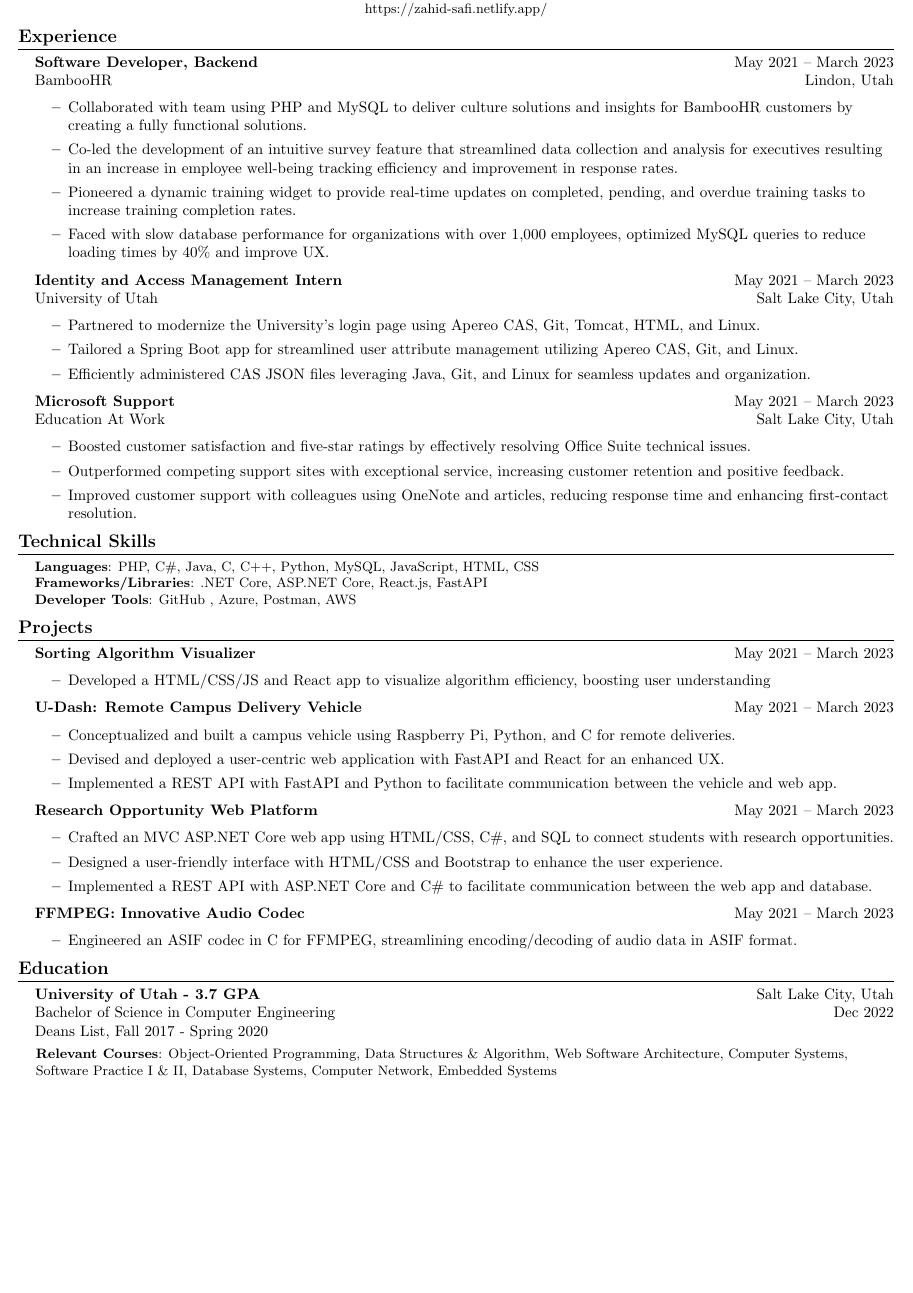
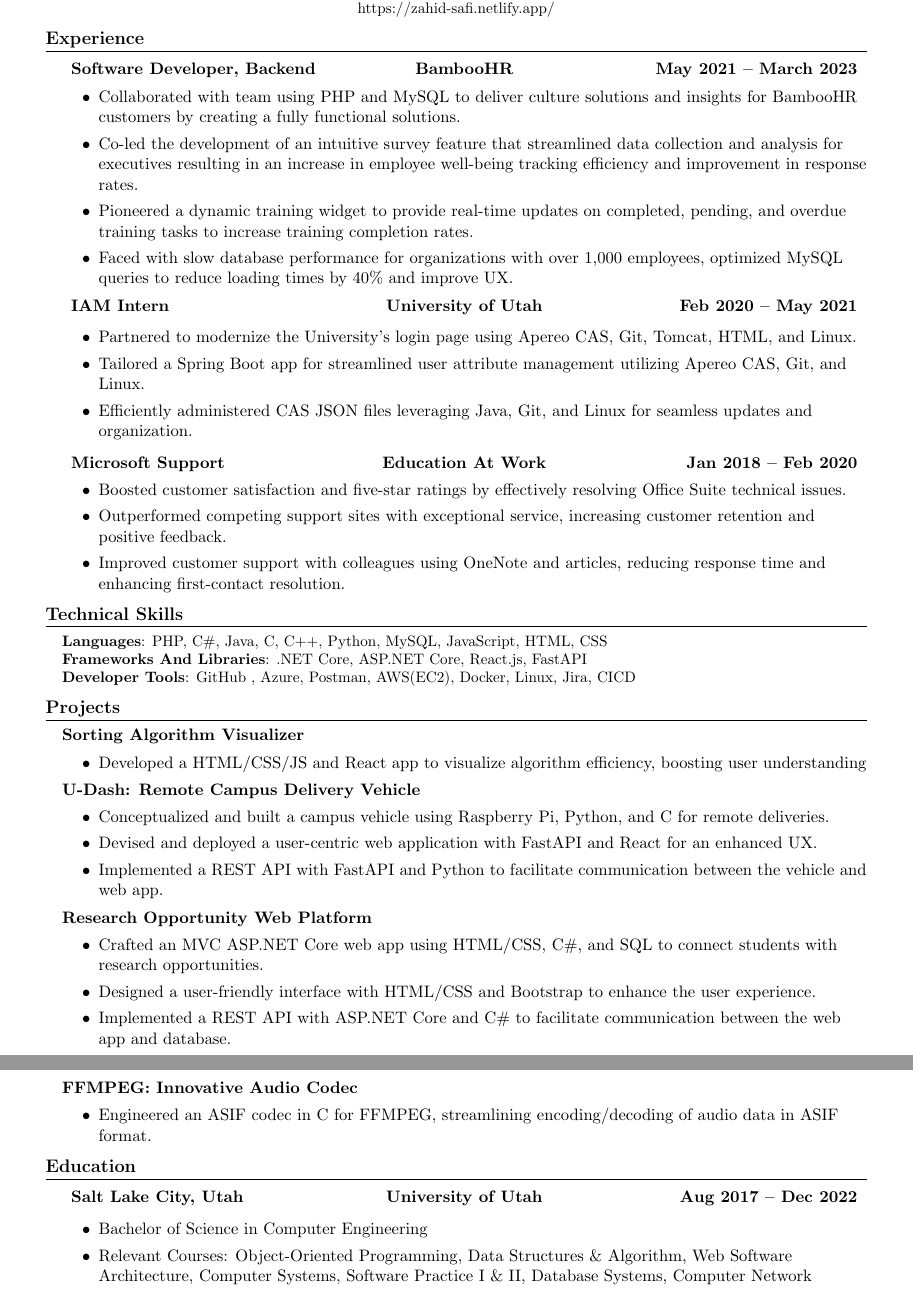
Before and after one commit to ZahidSafi/ZahidSafiResume, a LaTeX CV (ZahidSafiResume.tex): part of the page before the commit and two parts of pages 1 and 2 of 2 after it, the two joined at a grey line, cut so that both start at the same text, the shorter picture padded with empty space. Compiled offline with pdfLaTeX.

Commit message:
made even more changes to the resume

```diff
--- a/ZahidSafiResume.tex
+++ b/ZahidSafiResume.tex
@@ -5,7 +5,7 @@
 % License : MIT
 %------------------------
 
-\documentclass[letterpaper,1pt]{article}
+\documentclass[letterpaper,11pt]{article}
 
 
 \usepackage{latexsym}
@@ -64,9 +65,10 @@
 \section{\textbf{Experience}}
 \begin{itemize}[leftmargin=0.15in, itemsep=0pt, parsep=0pt, label={}]
 	\item{
-              \textbf{Software Developer, Backend} \hfill May 2021 -- March 2023 \\
-              BambooHR \hfill Lindon, Utah \\
-              \begin{itemize}
+	            \begin{tabu} to \dimexpr\textwidth-0.15in {X[l] X[c] X[r]}
+		            \textbf{Software Developer, Backend} & \textbf{BambooHR} & \textbf{May 2021 -- March 2023} \\
+	            \end{tabu}
+	            \begin{itemize}[label=$\bullet$]
 		            \item{Collaborated with team using PHP and MySQL to deliver culture solutions and insights for BambooHR customers by creating a fully functional solutions.}
 		            \item{Co-led the development of an intuitive survey feature that streamlined data collection and analysis for executives resulting in an increase in employee well-being tracking efficiency and improvement in response rates.}
 		            \item{Pioneered a dynamic training widget to provide real-time updates on completed, pending, and overdue training tasks to increase training completion rates.}
@@ -75,9 +77,11 @@
 	      }
 
 	\item{
-              \textbf{Identity and Access Management Intern} \hfill May 2021 -- March 2023 \\
-              University of Utah \hfill Salt Lake City, Utah \\
-              \begin{itemize}
+	            \begin{tabu} to \dimexpr\textwidth-0.15in {X[l] X[c] X[r]}
+		            \textbf{IAM Intern} & \textbf{University of Utah} & \textbf{Feb 2020 -- May 2021} \\
+	            \end{tabu}
+
+	            \begin{itemize}[label=$\bullet$]
 		            \item{Partnered to modernize the University’s login page using Apereo CAS, Git, Tomcat, HTML, and Linux.}
 		            \item{Tailored a Spring Boot app for streamlined user attribute management utilizing Apereo CAS, Git, and Linux.}
 		            \item{ Efficiently administered CAS JSON files leveraging Java, Git, and Linux for seamless updates and organization.}
@@ -85,9 +89,10 @@
 	      }
 
 	\item{
-              \textbf{Microsoft Support} \hfill May 2021 -- March 2023 \\
-              Education At Work \hfill Salt Lake City, Utah \\
-              \begin{itemize}
+	            \begin{tabu} to \dimexpr\textwidth-0.15in {X[l] X[c] X[r]}
+		            \textbf{Microsoft Support} & \textbf{Education At Work} & \textbf{Jan 2018 -- Feb 2020} \\
+	            \end{tabu}
+	            \begin{itemize} [label=$\bullet$]
 		            \item{Boosted customer satisfaction and five-star ratings by effectively resolving Office Suite technical issues.}
 		            \item{Outperformed competing support sites with exceptional service, increasing customer retention and positive
 		                        feedback.}
@@ -104,8 +109,8 @@
 \begin{itemize}[leftmargin=0.15in, itemsep=0pt, parsep=0pt, label={}]
 	\small{\item{
 		            \textbf{Languages}{: PHP, C\#, Java, C, C++, Python, MySQL,  JavaScript, HTML, CSS} \\
-                \textbf{Frameworks/Libraries}{: .NET Core, ASP.NET Core, React.js, FastAPI} \\
-                \textbf{Developer Tools}{: GitHub , Azure, Postman, AWS} \\
+		            \textbf{Frameworks And Libraries}{: .NET Core, ASP.NET Core, React.js, FastAPI} \\
+		            \textbf{Developer Tools}{: GitHub , Azure, Postman, AWS(EC2), Docker, Linux, Jira, CI\/CD} \\
 		      }}
 \end{itemize}
 
@@ -115,30 +120,30 @@
 \section{\textbf{Projects}}
 \begin{itemize}[leftmargin=0.15in, itemsep=0pt, parsep=0pt, label={}]
 	\item{
-              \textbf{Sorting Algorithm Visualizer} \hfill May 2021 -- March 2023 \\
-              \begin{itemize}
+	            \textbf{Sorting Algorithm Visualizer}
+	            \begin{itemize} [label=$\bullet$]
 		            \item{Developed a HTML/CSS/JS and React app to visualize algorithm efficiency, boosting user understanding}
 	            \end{itemize}
 	      }
 	\item{
-              \textbf{U-Dash: Remote Campus Delivery Vehicle} \hfill May 2021 -- March 2023 \\
-              \begin{itemize}
+	            \textbf{U-Dash: Remote Campus Delivery Vehicle}
+	            \begin{itemize} [label=$\bullet$]
 		            \item{Conceptualized and built a campus vehicle using Raspberry Pi, Python, and C for remote deliveries.}
 		            \item{Devised and deployed a user-centric web application with FastAPI and React for an enhanced UX.}
 		            \item{Implemented a REST API with FastAPI and Python to facilitate communication between the vehicle and web app.}
 	            \end{itemize}
 	      }
 	\item{
-              \textbf{Research Opportunity Web Platform} \hfill May 2021 -- March 2023 \\
-              \begin{itemize}
+	            \textbf{Research Opportunity Web Platform}
+	            \begin{itemize} [label=$\bullet$]
 		            \item{Crafted an MVC ASP.NET Core web app using HTML/CSS, C\#, and SQL to connect students with research opportunities.}
 		            \item{Designed a user-friendly interface with HTML/CSS and Bootstrap to enhance the user experience.}
 		            \item{Implemented a REST API with ASP.NET Core and C\# to facilitate communication between the web app and database.}
 	            \end{itemize}
 	      }
 	\item{
-              \textbf{FFMPEG: Innovative Audio Codec} \hfill May 2021 -- March 2023 \\
-              \begin{itemize}
+	            \textbf{FFMPEG: Innovative Audio Codec}
+	            \begin{itemize} [label=$\bullet$]
 		            \item{Engineered an ASIF codec in C for FFMPEG, streamlining encoding/decoding of audio data in ASIF format.}
 	            \end{itemize}
 	      }
@@ -152,14 +157,13 @@
 \section{\textbf{Education}}
 \begin{itemize}[leftmargin=0.15in, itemsep=0pt, parsep=0pt, label={}]
 	\item{
-              \textbf{University of Utah - 3.7 GPA} \hfill Salt Lake City, Utah \\
-              Bachelor of Science in Computer Engineering \hfill Dec 2022 \\
-              Deans List, Fall 2017 - Spring 2020
-              \begin{itemize}[leftmargin=0.01in, label={}]
-                \small{\item{
-                              \textbf{Relevant Courses}{: Object-Oriented Programming, Data Structures \& Algorithm, Web Software Architecture, Computer Systems, Software Practice I \& II, Database Systems, Computer Network, Embedded Systems} \\
-                        }}
+	            \begin{tabu} to \dimexpr\textwidth-0.15in {X[l] X[c] X[r]}
+		            \textbf{Salt Lake City, Utah} & \textbf{University of Utah} & \textbf{Aug 2017 -- Dec 2022} \\
+	            \end{tabu}
 
+	            \begin{itemize} [label=$\bullet$]
+		            \item{Bachelor of Science in Computer Engineering}
+		            \item{Relevant Courses{: Object-Oriented Programming, Data Structures \& Algorithm, Web Software Architecture, Computer Systems, Software Practice I \& II, Database Systems, Computer Network} }
 	            \end{itemize}
 	      }
 \end{itemize}
```
Also changed, not shown: ZahidSafiResume.pdf, ZahidSafiResume.tex (13 more changed lines), 3 other files. Lines whose indentation alone changed are shown as unchanged.
